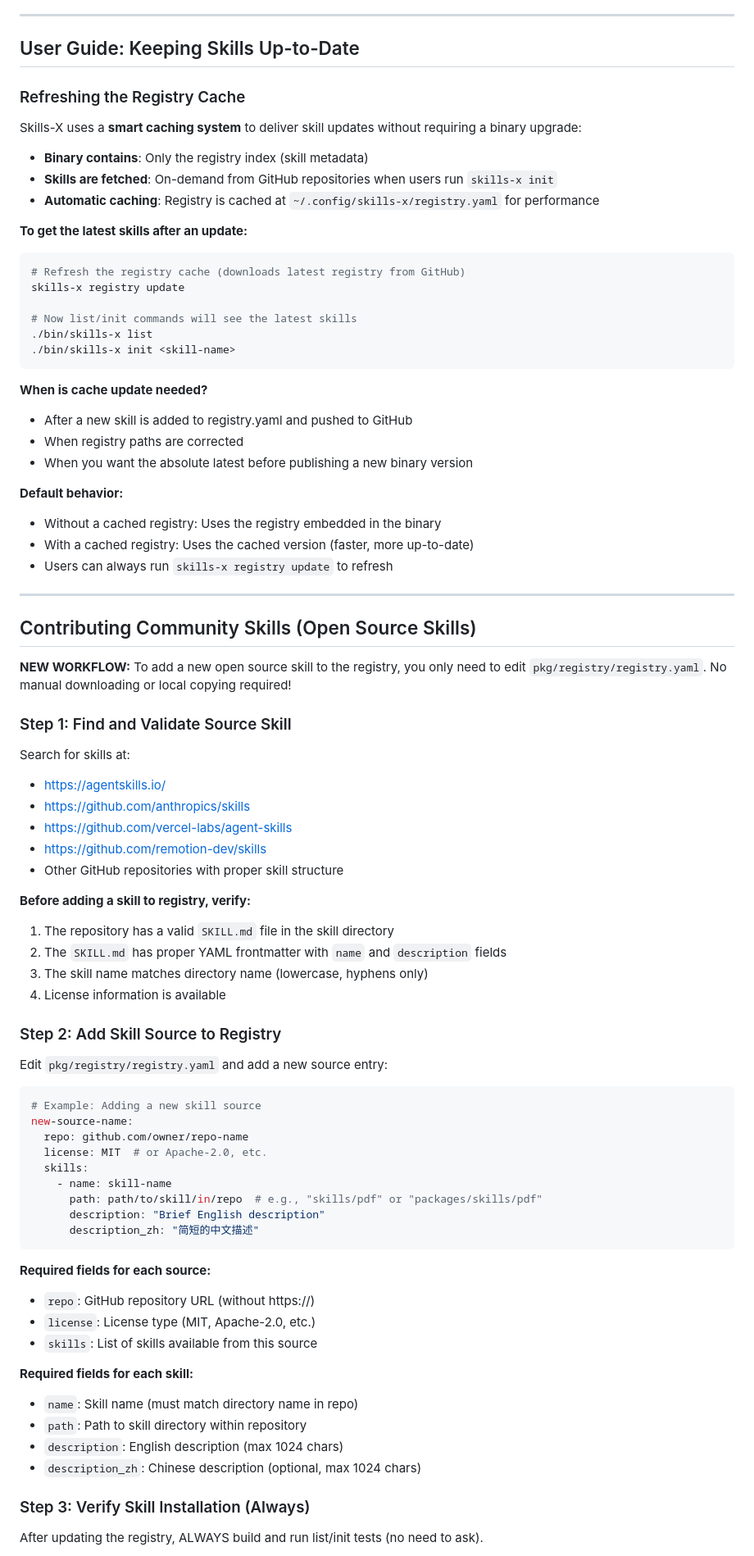
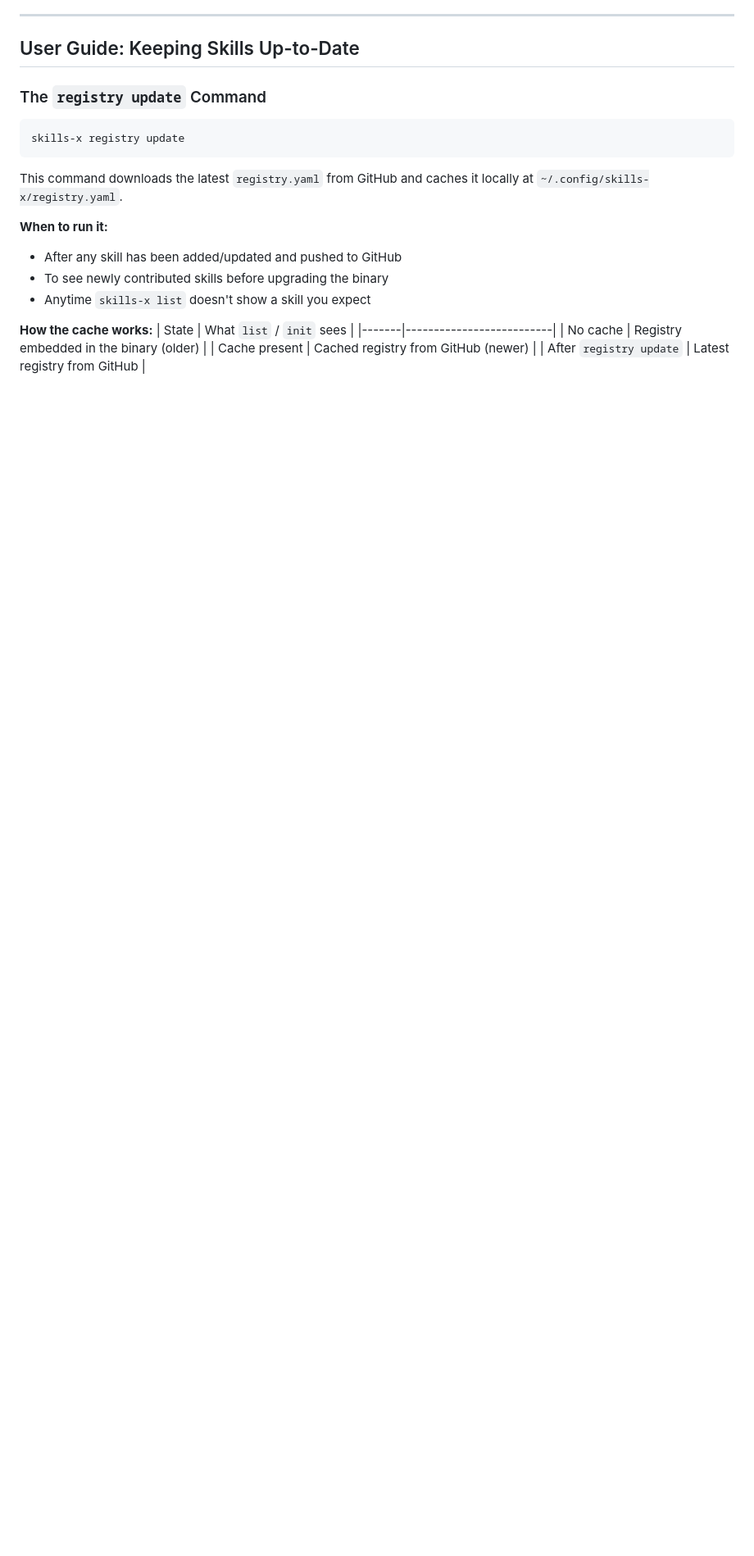
Before and after one commit to castle-x/skills-x, a Markdown page: skills/skills-x/SKILL.md, the part around one of its changes. Shown at 82% size. Rendered like a GitHub page; blank space fills up the shorter version.

````diff
--- a/skills/skills-x/SKILL.md
+++ b/skills/skills-x/SKILL.md
@@ -185,84 +207,23 @@ metadata:               # Optional: additional metadata
 
 ## User Guide: Keeping Skills Up-to-Date
 
-### Refreshing the Registry Cache
-
-Skills-X uses a **smart caching system** to deliver skill updates without requiring a binary upgrade:
-
-- **Binary contains**: Only the registry index (skill metadata)
-- **Skills are fetched**: On-demand from GitHub repositories when users run `skills-x init`
-- **Automatic caching**: Registry is cached at `~/.config/skills-x/registry.yaml` for performance
-
-**To get the latest skills after an update:**
+### The `registry update` Command
 
 ```bash
-# Refresh the registry cache (downloads latest registry from GitHub)
 skills-x registry update
-
-# Now list/init commands will see the latest skills
-./bin/skills-x list
-./bin/skills-x init <skill-name>
 ```
 
-**When is cache update needed?**
-- After a new skill is added to registry.yaml and pushed to GitHub
-- When registry paths are corrected
-- When you want the absolute latest before publishing a new binary version
+This command downloads the latest `registry.yaml` from GitHub and caches it locally at `~/.config/skills-x/registry.yaml`.
 
-**Default behavior:**
-- Without a cached registry: Uses the registry embedded in the binary
-- With a cached registry: Uses the cached version (faster, more up-to-date)
-- Users can always run `skills-x registry update` to refresh
+**When to run it:**
+- After any skill has been added/updated and pushed to GitHub
+- To see newly contributed skills before upgrading the binary
+- Anytime `skills-x list` doesn't show a skill you expect
 
----
+**How the cache works:**
+| State | What `list` / `init` sees |
+|-------|--------------------------|
+| No cache | Registry embedded in the binary (older) |
+| Cache present | Cached registry from GitHub (newer) |
+| After `registry update` | Latest registry from GitHub |
 
-## Contributing Community Skills (Open Source Skills)
-
-**NEW WORKFLOW:** To add a new open source skill to the registry, you only need to edit `pkg/registry/registry.yaml`. No manual downloading or local copying required!
-
-### Step 1: Find and Validate Source Skill
-
-Search for skills at:
-- https://agentskills.io/
-- https://github.com/anthropics/skills
-- https://github.com/vercel-labs/agent-skills
-- https://github.com/remotion-dev/skills
-- Other GitHub repositories with proper skill structure
-
-**Before adding a skill to registry, verify:**
-1. The repository has a valid `SKILL.md` file in the skill directory
-2. The `SKILL.md` has proper YAML frontmatter with `name` and `description` fields
-3. The skill name matches directory name (lowercase, hyphens only)
-4. License information is available
-
-### Step 2: Add Skill Source to Registry
-
-Edit `pkg/registry/registry.yaml` and add a new source entry:
-
-```yaml
-# Example: Adding a new skill source
-new-source-name:
-  repo: github.com/owner/repo-name
-  license: MIT  # or Apache-2.0, etc.
-  skills:
-    - name: skill-name
-      path: path/to/skill/in/repo  # e.g., "skills/pdf" or "packages/skills/pdf"
-      description: "Brief English description"
-      description_zh: "简短的中文描述"
-```
-
-**Required fields for each source:**
-- `repo`: GitHub repository URL (without https://)
-- `license`: License type (MIT, Apache-2.0, etc.)
-- `skills`: List of skills available from this source
-
-**Required fields for each skill:**
-- `name`: Skill name (must match directory name in repo)
-- `path`: Path to skill directory within repository
-- `description`: English description (max 1024 chars)
-- `description_zh`: Chinese description (optional, max 1024 chars)
-
-### Step 3: Verify Skill Installation (Always)
-
-After updating the registry, ALWAYS build and run list/init tests (no need to ask).
-
````
Also changed, not shown: other parts of skills/skills-x/SKILL.md (+192 -95 lines).
